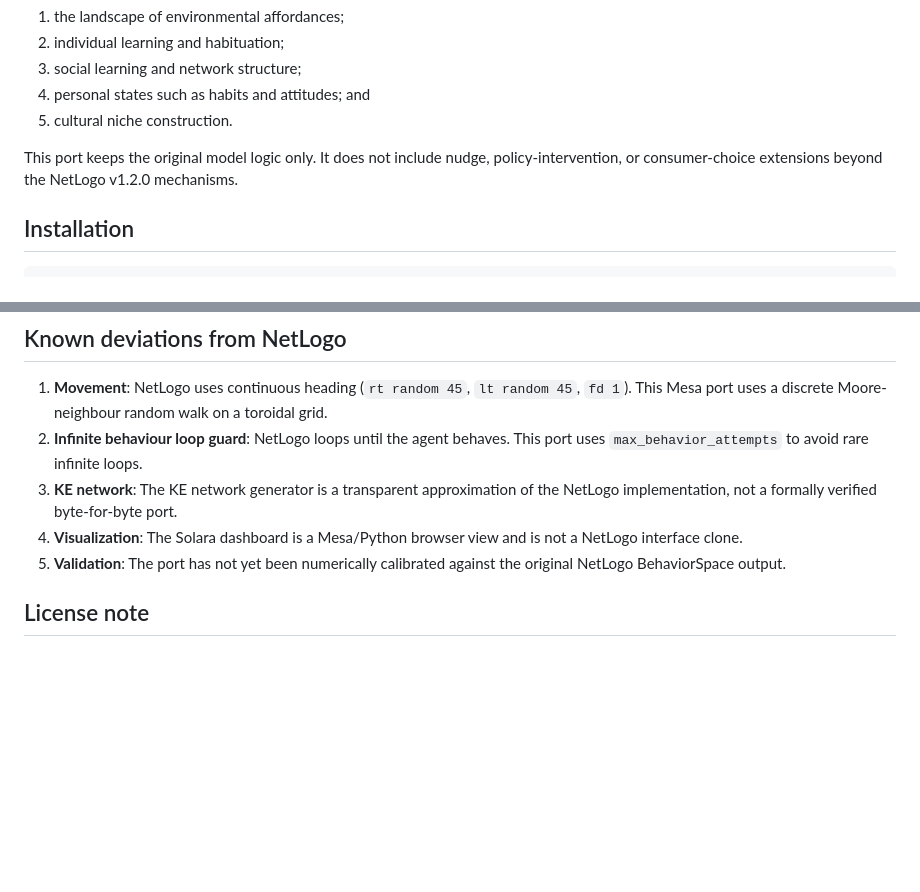
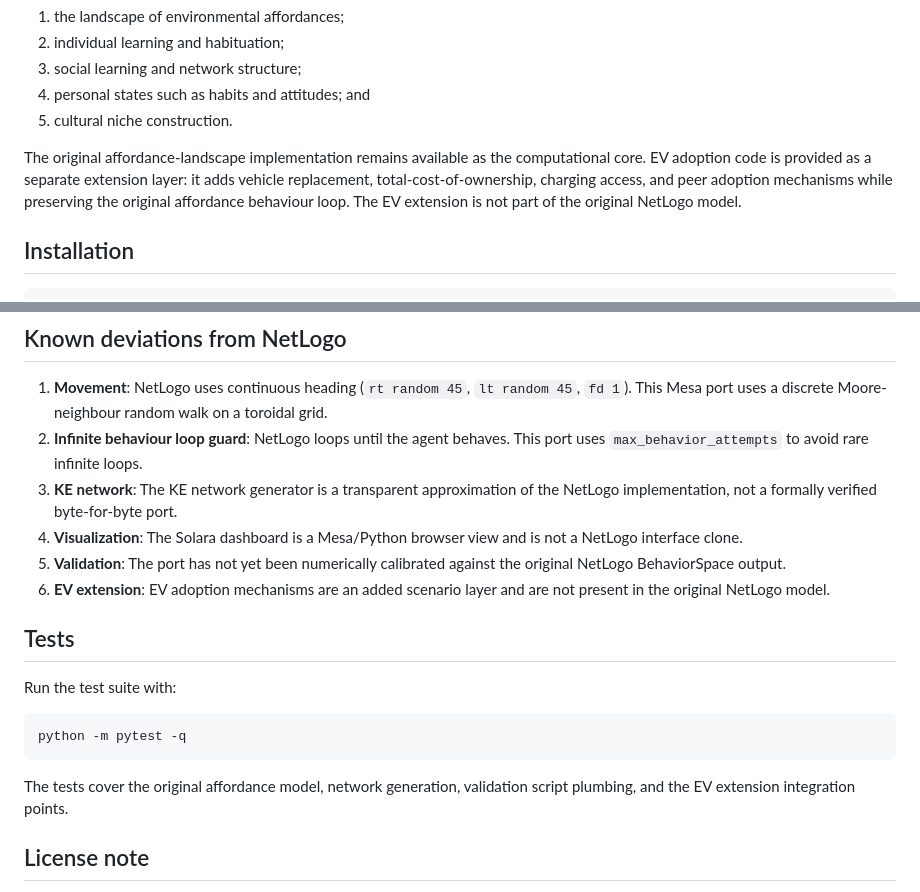
Before and after one commit to strelkon/affordance-mesa, a Markdown page: README.md, 2 parts joined by grey strips. Drawn GitHub-style; blank space fills up the shorter version.

````diff
--- a/README.md
+++ b/README.md
@@ -12,9 +12,11 @@ The original model is an abstract ABM of pro-environmental behaviour patterns. C
 4. personal states such as habits and attitudes; and
 5. cultural niche construction.
 
-This port keeps the original model logic only. It does not include nudge,
-policy-intervention, or consumer-choice extensions beyond the NetLogo v1.2.0
-mechanisms.
+The original affordance-landscape implementation remains available as the
+computational core. EV adoption code is provided as a separate extension layer:
+it adds vehicle replacement, total-cost-of-ownership, charging access, and peer
+adoption mechanisms while preserving the original affordance behaviour loop.
+The EV extension is not part of the original NetLogo model.
 
 ## Installation
 
@@ -86,6 +158,18 @@ solara run affordance_mesa/solara_app.py --port 8765
 3. **KE network**: The KE network generator is a transparent approximation of the NetLogo implementation, not a formally verified byte-for-byte port.
 4. **Visualization**: The Solara dashboard is a Mesa/Python browser view and is not a NetLogo interface clone.
 5. **Validation**: The port has not yet been numerically calibrated against the original NetLogo BehaviorSpace output.
+6. **EV extension**: EV adoption mechanisms are an added scenario layer and are not present in the original NetLogo model.
+
+## Tests
+
+Run the test suite with:
+
+```bash
+python -m pytest -q
+```
+
+The tests cover the original affordance model, network generation, validation
+script plumbing, and the EV extension integration points.
 
 ## License note
 
````
Also changed, not shown: other parts of README.md (+70 -0 lines).
